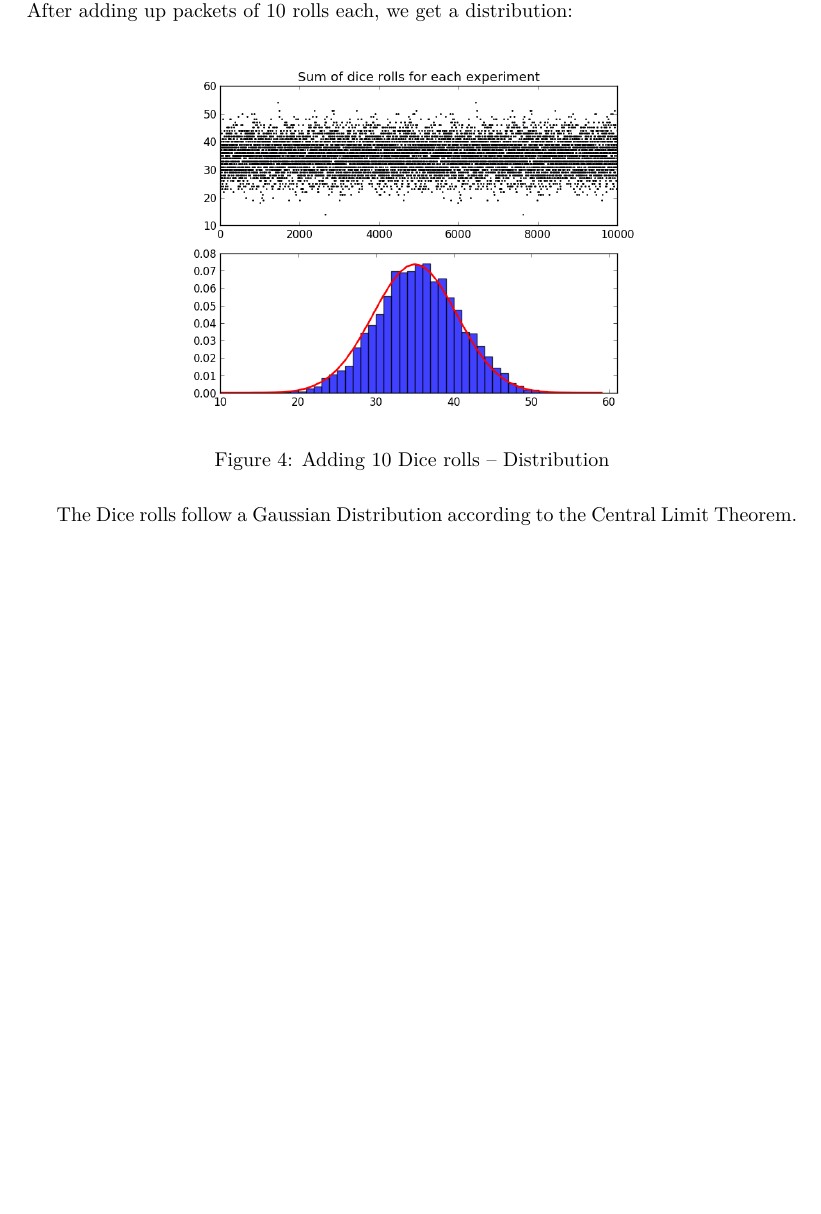
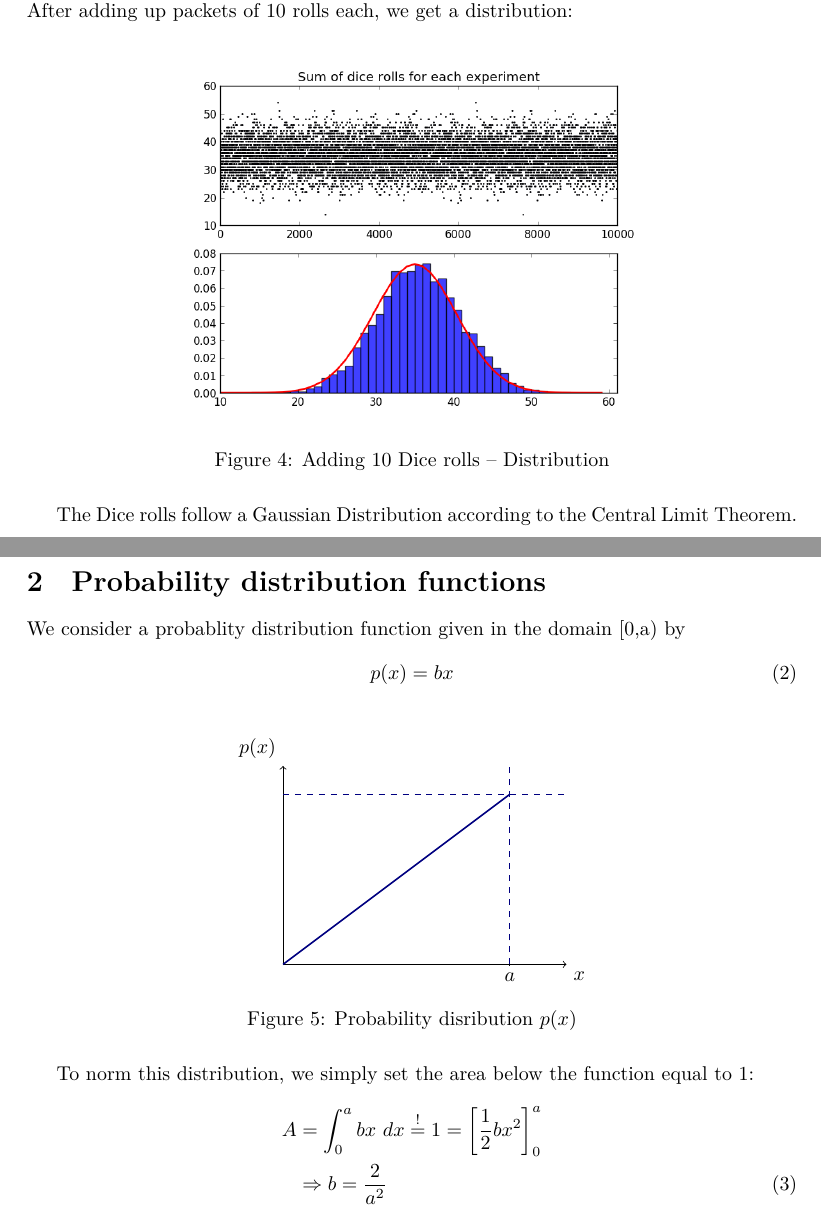
Before and after one commit to Marmorexx/CompPhys, a LaTeX document (9_Exerc/main.tex): part of page 4 of 4 before the commit and two parts of pages 4 and 5 of 5 after it, the two joined at a grey line, cut so that both start at the same text, the shorter picture padded with empty space. Compiled offline with XeLaTeX.

Commit message:
25-06-19

```diff
--- a/9_Exerc/main.tex
+++ b/9_Exerc/main.tex
@@ -147,4 +147,36 @@ The Dice rolls follow a Gaussian Distribution according to the Central Limit
 Theorem.
 % }}}
 
+% {{{ Exercise 2
+\section{Probability distribution functions}
+
+We consider a probablity distribution function given in the domain [0,a) by
+\begin{align}
+    p(x) = bx
+\end{align}
+
+\begin{figure}[H]
+    \centering
+    \begin{tikzpicture}
+	\draw[->] (0,0) -- (5,0);
+	\draw[->] (0,0) -- (0,3.5);
+
+	\draw (4, 1pt) -- (4, -1pt) node[anchor=north] {$a$};
+	\draw (5,0) node[anchor=north west] {$x$};
+	\draw (0,3.5) node[anchor=south east] {$p(x)$};
+
+	\draw[thick, blue!50!black] (0,0) -- (4,3);
+	\draw[dashed, blue!50!black] (4,0) -- (4,3.5);
+	\draw[dashed, blue!50!black] (0,3) -- (5,3);
+    \end{tikzpicture}
+    \caption{Probability disribution $p(x)$}
+\end{figure}
+
+To norm this distribution, we simply set the area below the function equal to 1:
+\begin{align} \nonumber
+    A &= \int _0^a bx \ dx \stackrel{!}{=} 1
+    = \left[ \frac{1}{2} b x^2 \right]_0^a \\
+    &\Rightarrow b = \frac{2}{a^2}
+\end{align}
+% }}}
 \end{document}
```
Also changed, not shown: 9_Exerc/main.pdf, 4 other files.
